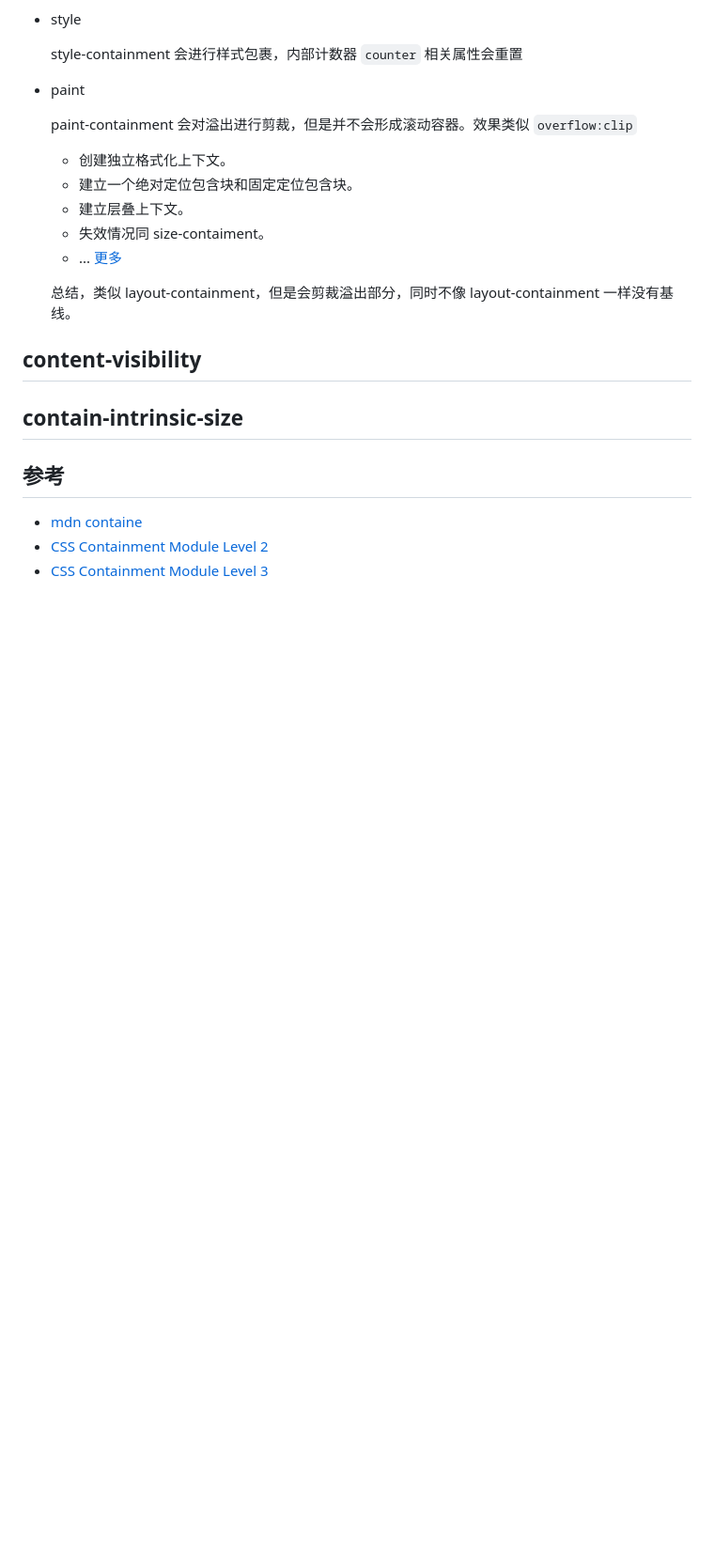
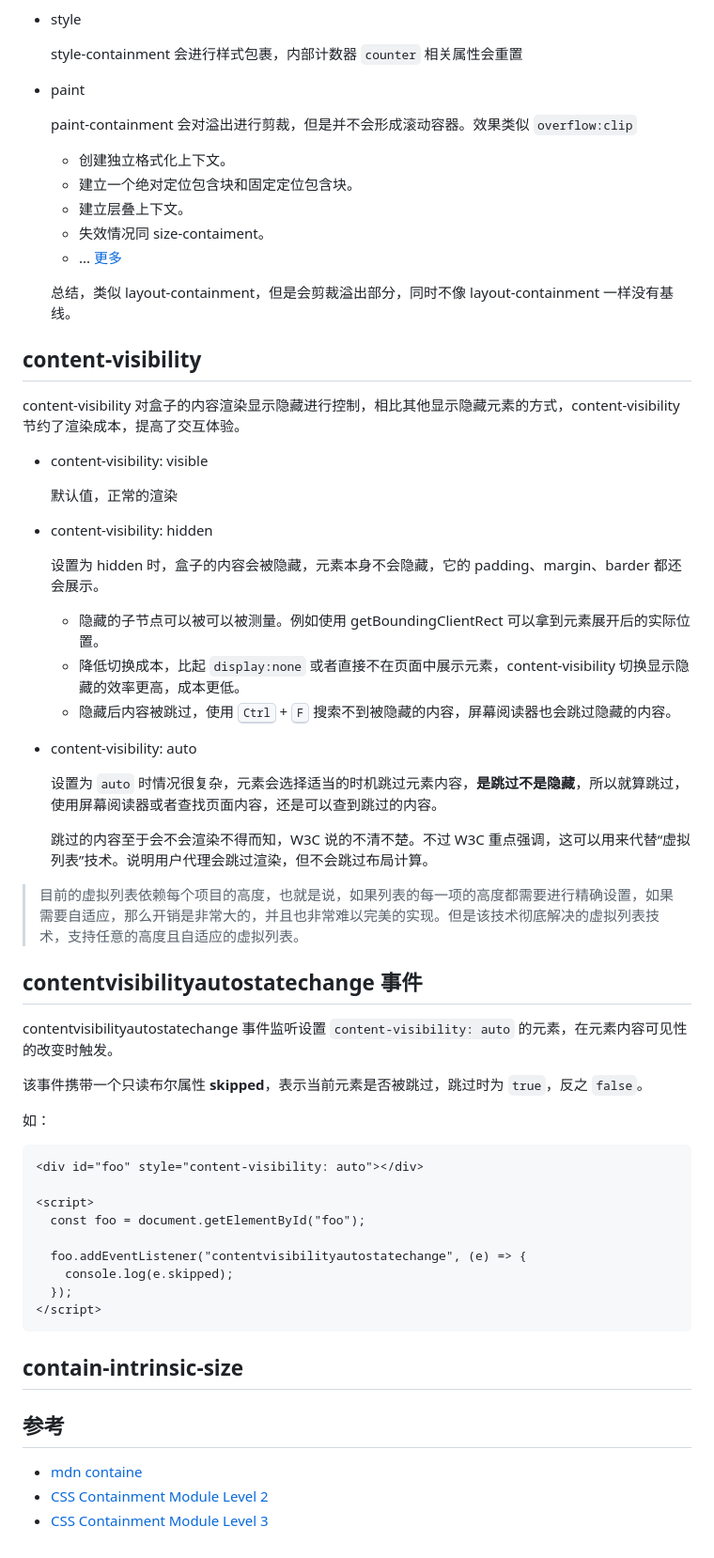
Before and after one commit to xxwwp/xxwwp.github.io, a Markdown page: docs/blogs/理解 css containe.md, the part around the change. Shown: that part at 94% size. Drawn GitHub-style; blank space fills up the shorter version.

Commit message:
docs: edit doc

````diff
--- a/docs/blogs/理解 css containe.md
+++ b/docs/blogs/理解 css containe.md
@@ -72,6 +72,48 @@ background及其缩写（参见CSS Backgrounds 3 § 2.11.2 The Canvas Background
 
 ## content-visibility
 
+content-visibility 对盒子的内容渲染显示隐藏进行控制，相比其他显示隐藏元素的方式，content-visibility 节约了渲染成本，提高了交互体验。
+
+- content-visibility: visible
+
+  默认值，正常的渲染
+
+- content-visibility: hidden
+
+  设置为 hidden 时，盒子的内容会被隐藏，元素本身不会隐藏，它的 padding、margin、barder 都还会展示。
+
+  - 隐藏的子节点可以被可以被测量。例如使用 getBoundingClientRect 可以拿到元素展开后的实际位置。
+  - 降低切换成本，比起 `display:none` 或者直接不在页面中展示元素，content-visibility 切换显示隐藏的效率更高，成本更低。
+  - 隐藏后内容被跳过，使用 <kbd>Ctrl</kbd> + <kbd>F</kbd> 搜索不到被隐藏的内容，屏幕阅读器也会跳过隐藏的内容。
+
+- content-visibility: auto
+
+  设置为 `auto` 时情况很复杂，元素会选择适当的时机跳过元素内容，**是跳过不是隐藏**，所以就算跳过，使用屏幕阅读器或者查找页面内容，还是可以查到跳过的内容。
+
+  跳过的内容至于会不会渲染不得而知，W3C 说的不清不楚。不过 W3C 重点强调，这可以用来代替“虚拟列表”技术。说明用户代理会跳过渲染，但不会跳过布局计算。
+
+> 目前的虚拟列表依赖每个项目的高度，也就是说，如果列表的每一项的高度都需要进行精确设置，如果需要自适应，那么开销是非常大的，并且也非常难以完美的实现。但是该技术彻底解决的虚拟列表技术，支持任意的高度且自适应的虚拟列表。
+
+## contentvisibilityautostatechange 事件
+
+contentvisibilityautostatechange 事件监听设置 `content-visibility: auto` 的元素，在元素内容可见性的改变时触发。
+
+该事件携带一个只读布尔属性 **skipped**，表示当前元素是否被跳过，跳过时为 `true`，反之 `false`。
+
+如：
+
+```html
+<div id="foo" style="content-visibility: auto"></div>
+
+<script>
+  const foo = document.getElementById("foo");
+
+  foo.addEventListener("contentvisibilityautostatechange", (e) => {
+    console.log(e.skipped);
+  });
+</script>
+```
+
 ## contain-intrinsic-size
 
 ## 参考
````
